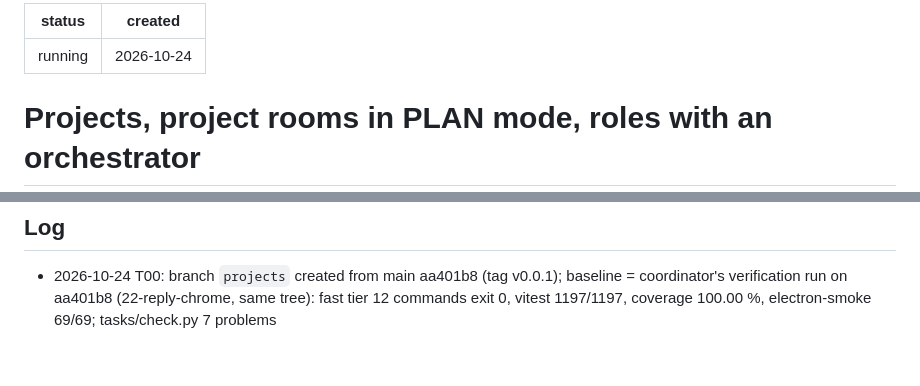
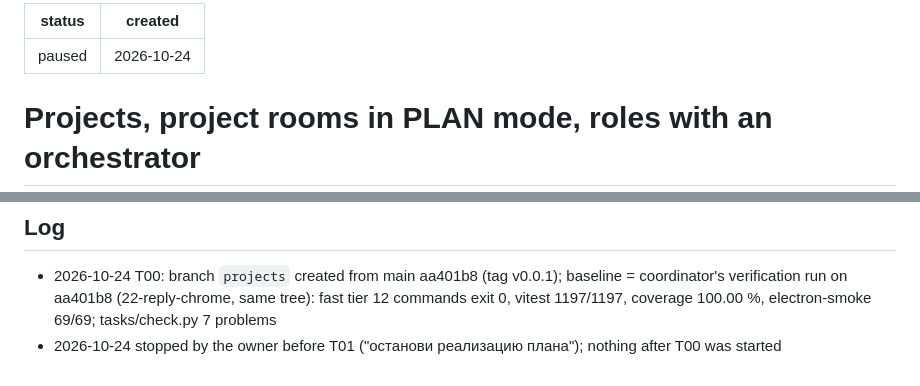
Before and after one commit to alter/AIAgentWindows, a Markdown page: docs/plans/projects.md, 2 parts joined by grey strips. Rendered like a GitHub page.

Commit message:
projects plan: paused by the owner after T00

```diff
--- a/docs/plans/projects.md
+++ b/docs/plans/projects.md
@@ -1,5 +1,5 @@
 ---
-status: running
+status: paused
 created: 2026-10-24
 ---
 # Projects, project rooms in PLAN mode, roles with an orchestrator
@@ -61,3 +61,4 @@ Electron 44.6.0, Node 22 (docs/tech/node@22.20.5.md), TypeScript 6.0.3, vitest 5
 
 ## Log
 - 2026-10-24 T00: branch `projects` created from main aa401b8 (tag v0.0.1); baseline = coordinator's verification run on aa401b8 (22-reply-chrome, same tree): fast tier 12 commands exit 0, vitest 1197/1197, coverage 100.00 %, electron-smoke 69/69; tasks/check.py 7 problems
+- 2026-10-24 stopped by the owner before T01 ("останови реализацию плана"); nothing after T00 was started
```
